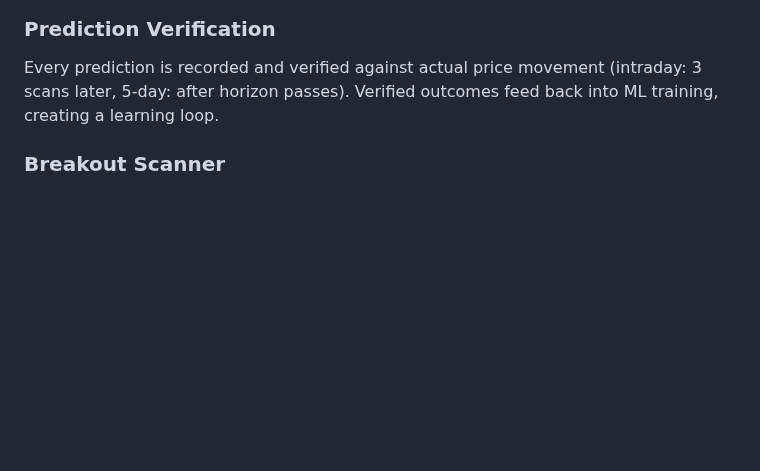
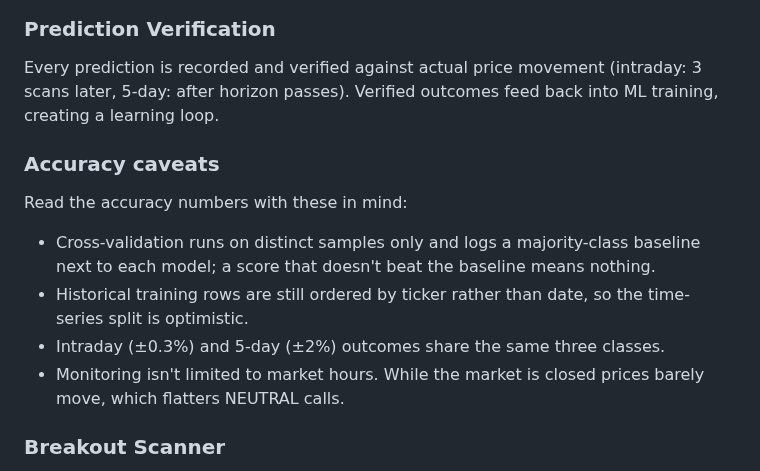
Before and after one commit to jamesccupps/StockOracle, a Markdown page: README.md, the part around one of its changes. Rendered like a GitHub page; blank space fills up the shorter version.

```diff
--- a/README.md
+++ b/README.md
@@ -119,6 +133,13 @@ Before predicting individual stocks, the system checks SPY, sector ETFs, and mar
 
 ### Prediction Verification
 Every prediction is recorded and verified against actual price movement (intraday: 3 scans later, 5-day: after horizon passes). Verified outcomes feed back into ML training, creating a learning loop.
+
+### Accuracy caveats
+Read the accuracy numbers with these in mind:
+- Cross-validation runs on distinct samples only and logs a majority-class baseline next to each model; a score that doesn't beat the baseline means nothing.
+- Historical training rows are still ordered by ticker rather than date, so the time-series split is optimistic.
+- Intraday (±0.3%) and 5-day (±2%) outcomes share the same three classes.
+- Monitoring isn't limited to market hours. While the market is closed prices barely move, which flatters NEUTRAL calls.
 
 ### Breakout Scanner
 Scores stocks on 8 technical breakout patterns (Bollinger squeeze, volume accumulation, 52-week high proximity, RSI momentum, MACD crossover, MA alignment, range compression, relative strength) with estimated timeframes.
```
Also changed, not shown: other parts of README.md (+32 -11 lines), docs/terminal.png (added).
